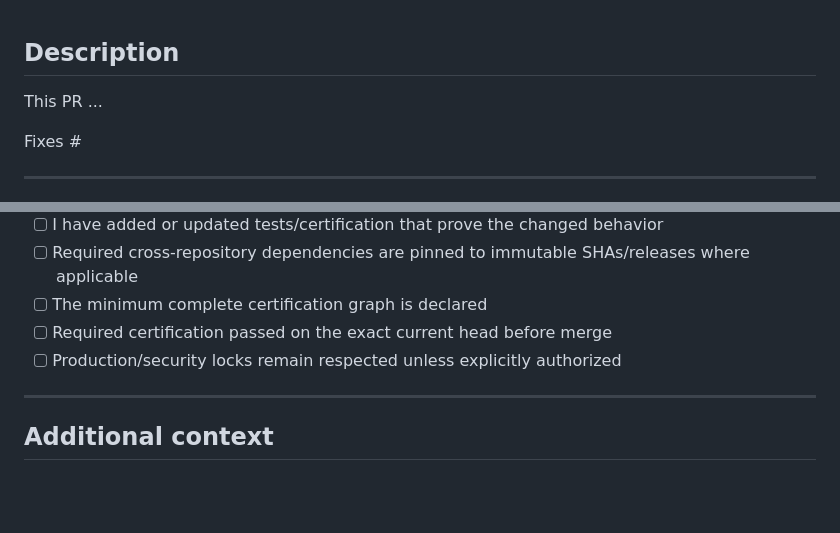
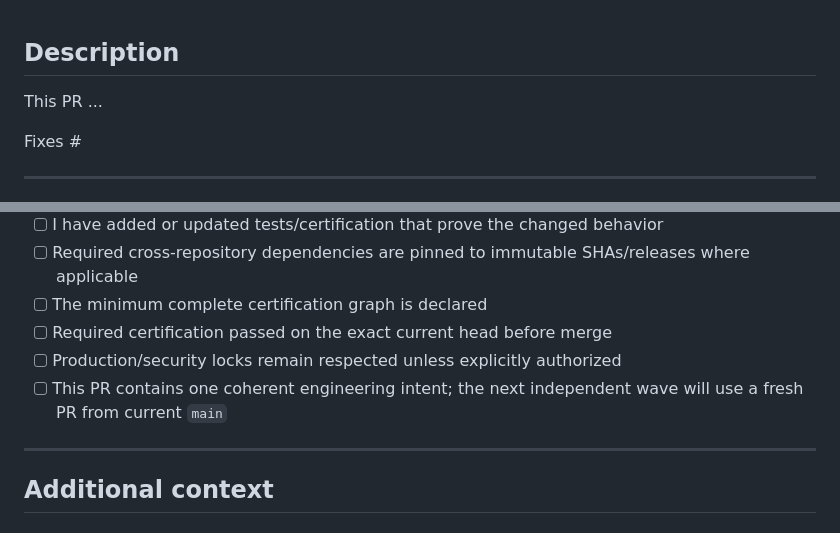
Before and after one commit to jan2xo/bke-worker, a Markdown page: .github/pull_request_template.md, 2 parts joined by grey strips. Rendered like a GitHub page; blank space fills up the shorter version.

Commit message:
docs: enforce one-wave-per-PR template

```diff
--- a/.github/pull_request_template.md
+++ b/.github/pull_request_template.md
@@ -7,6 +7,12 @@ Keep this section readable for a human reviewer.
 Do not use the PR description as a chronological execution log.
 Detailed BKE execution checkpoints, stale CI generations, debugging history,
 artifact hashes, and merge verification belong in PR comments.
+
+BKE WAVE RULE:
+One independent engineering intent belongs in one PR.
+When this intent is complete, the next independent wave must start from current
+main on a fresh branch and open a new PR using this template.
+Do not reuse an old/merged feature branch for a new intent.
 -->
 
 This PR ...
@@ -96,6 +102,7 @@ Do not mark scenarios complete until the corresponding proof exists.
 - [ ] The minimum complete certification graph is declared
 - [ ] Required certification passed on the exact current head before merge
 - [ ] Production/security locks remain respected unless explicitly authorized
+- [ ] This PR contains one coherent engineering intent; the next independent wave will use a fresh PR from current `main`
 
 ---
 
```
